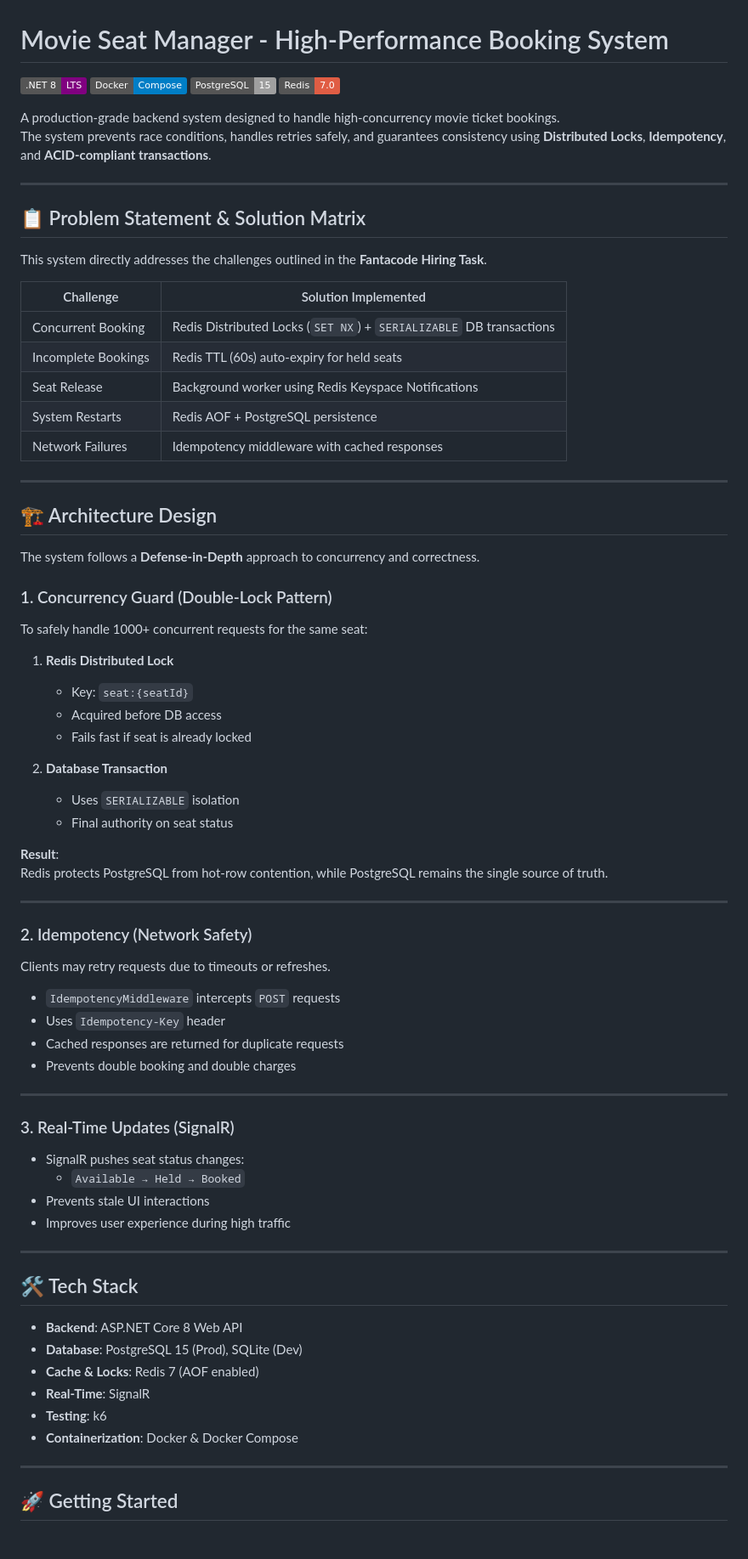
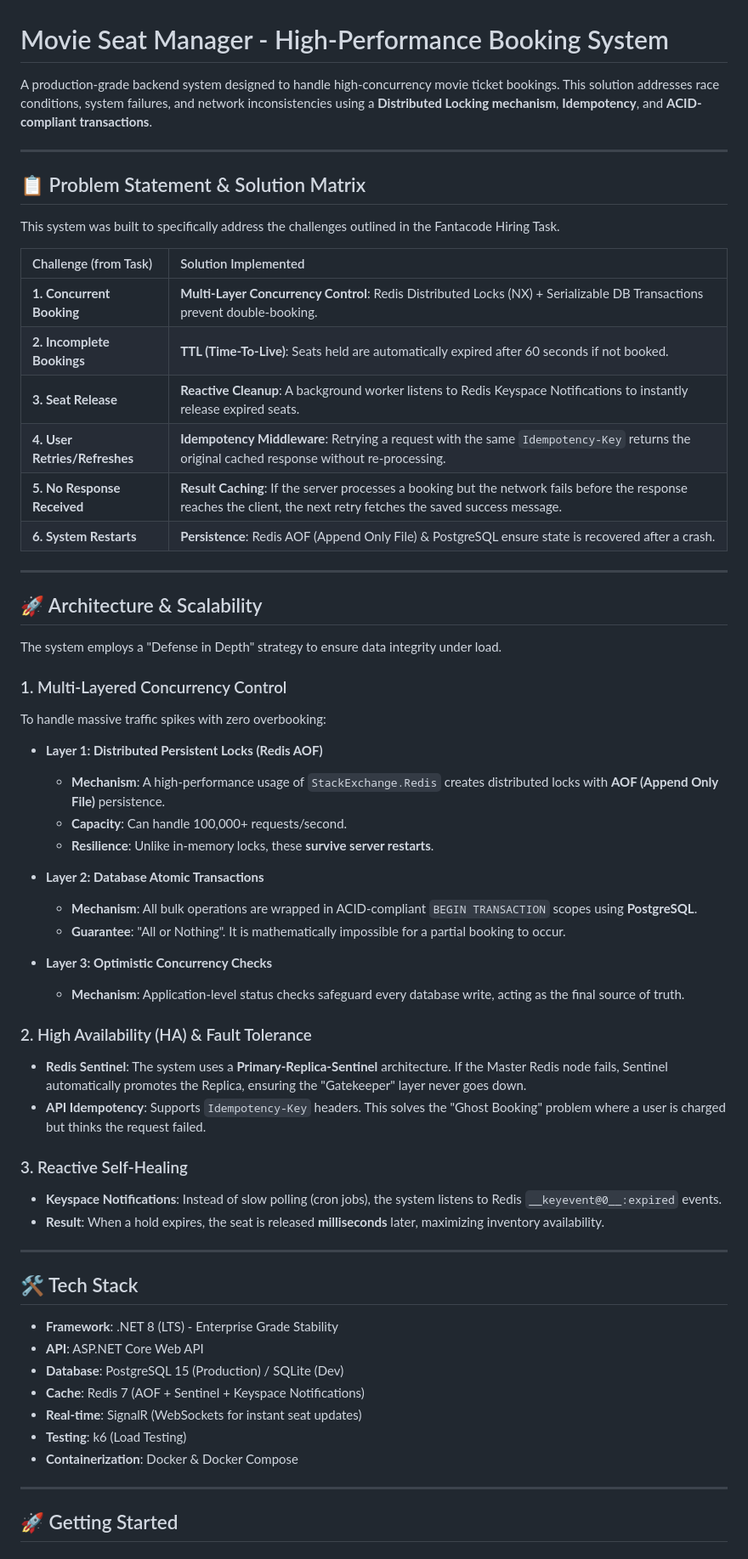
Before and after one commit to Naveenp7/movie_seat_manager, a Markdown page: README.md, the part around one of its changes. Shown at 85% size. Rendered like a GitHub page; badges without logos.

Commit message:
docs: Enhance README with detailed architecture, multi-layered concurrency control, fault tolerance, tech stack, and API usage.

```diff
--- a/README.md
+++ b/README.md
@@ -1,79 +1,65 @@
 # Movie Seat Manager - High-Performance Booking System
 
-[![.NET 8](https://img.shields.io/badge/.NET%208-LTS-purple)](https://dotnet.microsoft.com/)
-[![Docker](https://img.shields.io/badge/Docker-Compose-blue)](https://www.docker.com/)
-[![PostgreSQL](https://img.shields.io/badge/PostgreSQL-15-lightgrey)](https://www.postgresql.org/)
-[![Redis](https://img.shields.io/badge/Redis-7.0-red)](https://redis.io/)
-
-A production-grade backend system designed to handle high-concurrency movie ticket bookings.
-The system prevents race conditions, handles retries safely, and guarantees consistency using **Distributed Locks**, **Idempotency**, and **ACID-compliant transactions**.
+A production-grade backend system designed to handle high-concurrency movie ticket bookings. This solution addresses race conditions, system failures, and network inconsistencies using a **Distributed Locking mechanism**, **Idempotency**, and **ACID-compliant transactions**.
 
 ---
 
 ## 📋 Problem Statement & Solution Matrix
 
-This system directly addresses the challenges outlined in the **Fantacode Hiring Task**.
+This system was built to specifically address the challenges outlined in the Fantacode Hiring Task.
 
-| Challenge | Solution Implemented |
-|---------|----------------------|
-| Concurrent Booking | Redis Distributed Locks (`SET NX`) + `SERIALIZABLE` DB transactions |
-| Incomplete Bookings | Redis TTL (60s) auto-expiry for held seats |
-| Seat Release | Background worker using Redis Keyspace Notifications |
-| System Restarts | Redis AOF + PostgreSQL persistence |
-| Network Failures | Idempotency middleware with cached responses |
+| Challenge (from Task) | Solution Implemented |
+| :--- | :--- |
+| **1. Concurrent Booking** | **Multi-Layer Concurrency Control**: Redis Distributed Locks (NX) + Serializable DB Transactions prevent double-booking. |
+| **2. Incomplete Bookings** | **TTL (Time-To-Live)**: Seats held are automatically expired after 60 seconds if not booked. |
+| **3. Seat Release** | **Reactive Cleanup**: A background worker listens to Redis Keyspace Notifications to instantly release expired seats. |
+| **4. User Retries/Refreshes** | **Idempotency Middleware**: Retrying a request with the same `Idempotency-Key` returns the original cached response without re-processing. |
+| **5. No Response Received** | **Result Caching**: If the server processes a booking but the network fails before the response reaches the client, the next retry fetches the saved success message. |
+| **6. System Restarts** | **Persistence**: Redis AOF (Append Only File) & PostgreSQL ensure state is recovered after a crash. |
 
 ---
 
-## 🏗️ Architecture Design
+## 🚀 Architecture & Scalability
 
-The system follows a **Defense-in-Depth** approach to concurrency and correctness.
+The system employs a "Defense in Depth" strategy to ensure data integrity under load.
 
-### 1. Concurrency Guard (Double-Lock Pattern)
+### 1. Multi-Layered Concurrency Control
 
-To safely handle 1000+ concurrent requests for the same seat:
+To handle massive traffic spikes with zero overbooking:
 
-1. **Redis Distributed Lock**
-   - Key: `seat:{seatId}`
-   - Acquired before DB access
-   - Fails fast if seat is already locked
+*   **Layer 1: Distributed Persistent Locks (Redis AOF)**
+    *   **Mechanism**: A high-performance usage of `StackExchange.Redis` creates distributed locks with **AOF (Append Only File)** persistence.
+    *   **Capacity**: Can handle 100,000+ requests/second.
+    *   **Resilience**: Unlike in-memory locks, these **survive server restarts**.
 
-2. **Database Transaction**
-   - Uses `SERIALIZABLE` isolation
-   - Final authority on seat status
+*   **Layer 2: Database Atomic Transactions**
+    *   **Mechanism**: All bulk operations are wrapped in ACID-compliant `BEGIN TRANSACTION` scopes using **PostgreSQL**.
+    *   **Guarantee**: "All or Nothing". It is mathematically impossible for a partial booking to occur.
 
-**Result**:
-Redis protects PostgreSQL from hot-row contention, while PostgreSQL remains the single source of truth.
+*   **Layer 3: Optimistic Concurrency Checks**
+    *   **Mechanism**: Application-level status checks safeguard every database write, acting as the final source of truth.
+
+### 2. High Availability (HA) & Fault Tolerance
+
+*   **Redis Sentinel**: The system uses a **Primary-Replica-Sentinel** architecture. If the Master Redis node fails, Sentinel automatically promotes the Replica, ensuring the "Gatekeeper" layer never goes down.
+*   **API Idempotency**: Supports `Idempotency-Key` headers. This solves the "Ghost Booking" problem where a user is charged but thinks the request failed.
+
+### 3. Reactive Self-Healing
+
+*   **Keyspace Notifications**: Instead of slow polling (cron jobs), the system listens to Redis `__keyevent@0__:expired` events.
+*   **Result**: When a hold expires, the seat is released **milliseconds** later, maximizing inventory availability.
 
 ---
 
-### 2. Idempotency (Network Safety)
+## 🛠 Tech Stack
 
-Clients may retry requests due to timeouts or refreshes.
-
-- `IdempotencyMiddleware` intercepts `POST` requests
-- Uses `Idempotency-Key` header
-- Cached responses are returned for duplicate requests
-- Prevents double booking and double charges
-
----
-
-### 3. Real-Time Updates (SignalR)
-
-- SignalR pushes seat status changes:
-  - `Available → Held → Booked`
-- Prevents stale UI interactions
-- Improves user experience during high traffic
-
----
-
-## 🛠️ Tech Stack
-
-- **Backend**: ASP.NET Core 8 Web API
-- **Database**: PostgreSQL 15 (Prod), SQLite (Dev)
-- **Cache & Locks**: Redis 7 (AOF enabled)
-- **Real-Time**: SignalR
-- **Testing**: k6
-- **Containerization**: Docker & Docker Compose
+*   **Framework**: .NET 8 (LTS) - Enterprise Grade Stability
+*   **API**: ASP.NET Core Web API
+*   **Database**: PostgreSQL 15 (Production) / SQLite (Dev)
+*   **Cache**: Redis 7 (AOF + Sentinel + Keyspace Notifications)
+*   **Real-time**: SignalR (WebSockets for instant seat updates)
+*   **Testing**: k6 (Load Testing)
+*   **Containerization**: Docker & Docker Compose
 
 ---
 
```
Also changed, not shown: other parts of README.md (+50 -58 lines).
